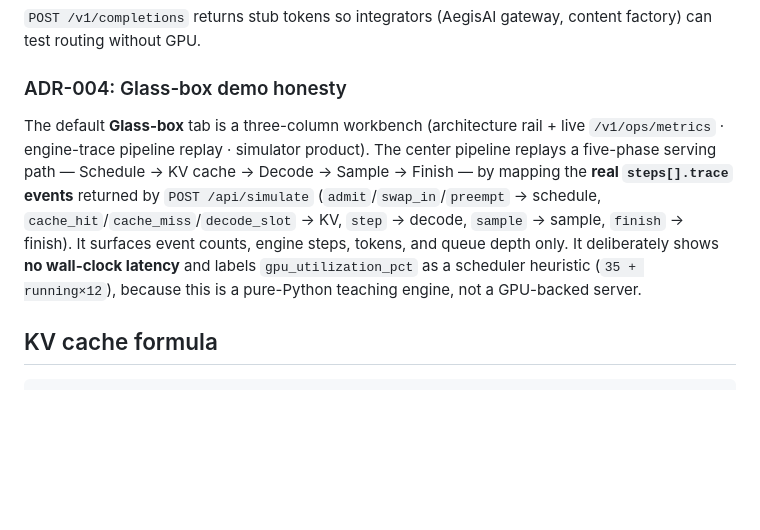
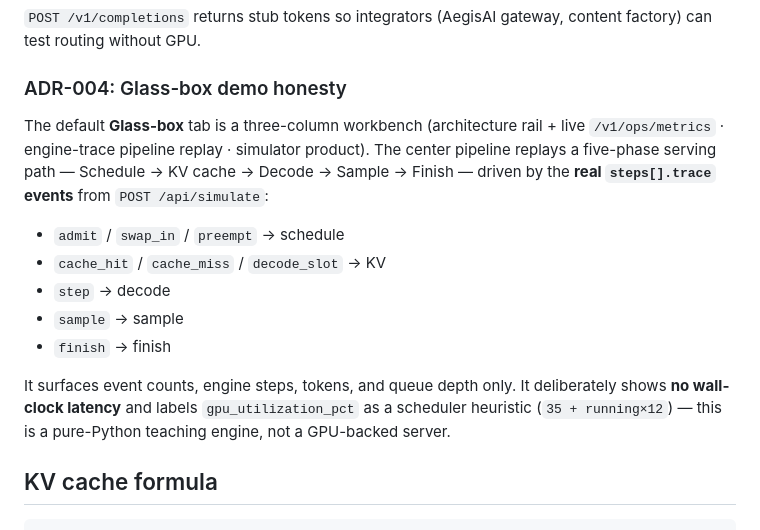
Before and after one commit to vpeetla-ai/vllm-architecture-lab, a Markdown page: docs/ARCHITECTURE.md, the part around the change. Rendered like a GitHub page; blank space fills up the shorter version.

Commit message:
Turn the ADR-004 trace mapping into a list instead of one crammed sentence

```diff
--- a/docs/ARCHITECTURE.md
+++ b/docs/ARCHITECTURE.md
@@ -79,7 +79,15 @@ CUDA kernels, real weight loading, and NCCL are **documented conceptually** in t
 
 ### ADR-004: Glass-box demo honesty
 
-The default **Glass-box** tab is a three-column workbench (architecture rail + live `/v1/ops/metrics` · engine-trace pipeline replay · simulator product). The center pipeline replays a five-phase serving path — Schedule → KV cache → Decode → Sample → Finish — by mapping the **real `steps[].trace` events** returned by `POST /api/simulate` (`admit`/`swap_in`/`preempt` → schedule, `cache_hit`/`cache_miss`/`decode_slot` → KV, `step` → decode, `sample` → sample, `finish` → finish). It surfaces event counts, engine steps, tokens, and queue depth only. It deliberately shows **no wall-clock latency** and labels `gpu_utilization_pct` as a scheduler heuristic (`35 + running×12`), because this is a pure-Python teaching engine, not a GPU-backed server.
+The default **Glass-box** tab is a three-column workbench (architecture rail + live `/v1/ops/metrics` · engine-trace pipeline replay · simulator product). The center pipeline replays a five-phase serving path — Schedule → KV cache → Decode → Sample → Finish — driven by the **real `steps[].trace` events** from `POST /api/simulate`:
+
+- `admit` / `swap_in` / `preempt` → schedule
+- `cache_hit` / `cache_miss` / `decode_slot` → KV
+- `step` → decode
+- `sample` → sample
+- `finish` → finish
+
+It surfaces event counts, engine steps, tokens, and queue depth only. It deliberately shows **no wall-clock latency** and labels `gpu_utilization_pct` as a scheduler heuristic (`35 + running×12`) — this is a pure-Python teaching engine, not a GPU-backed server.
 
 ## KV cache formula
 
```
